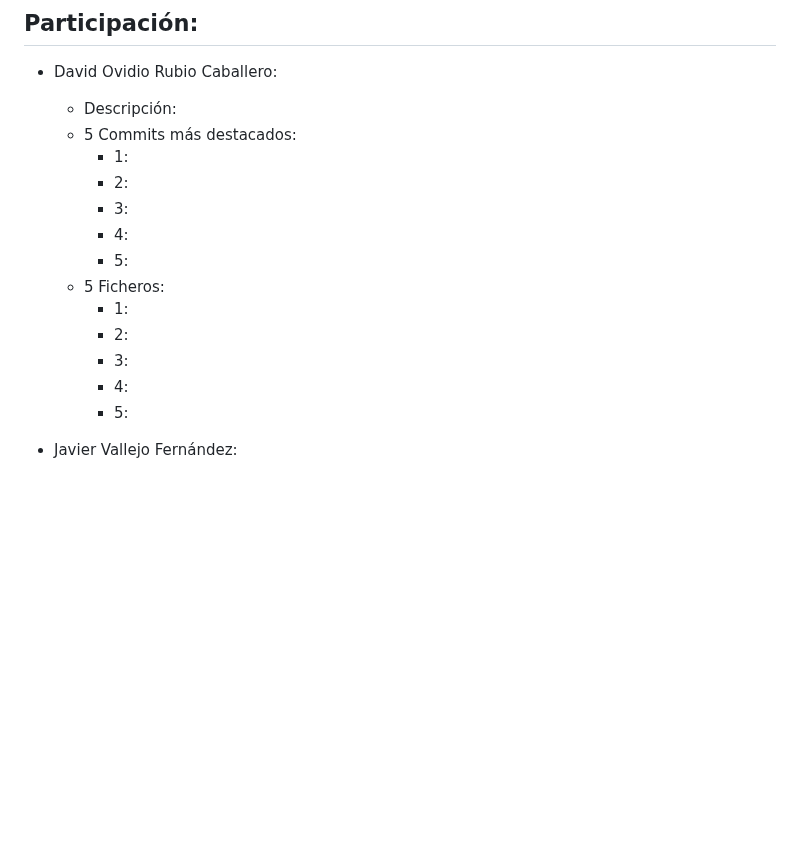
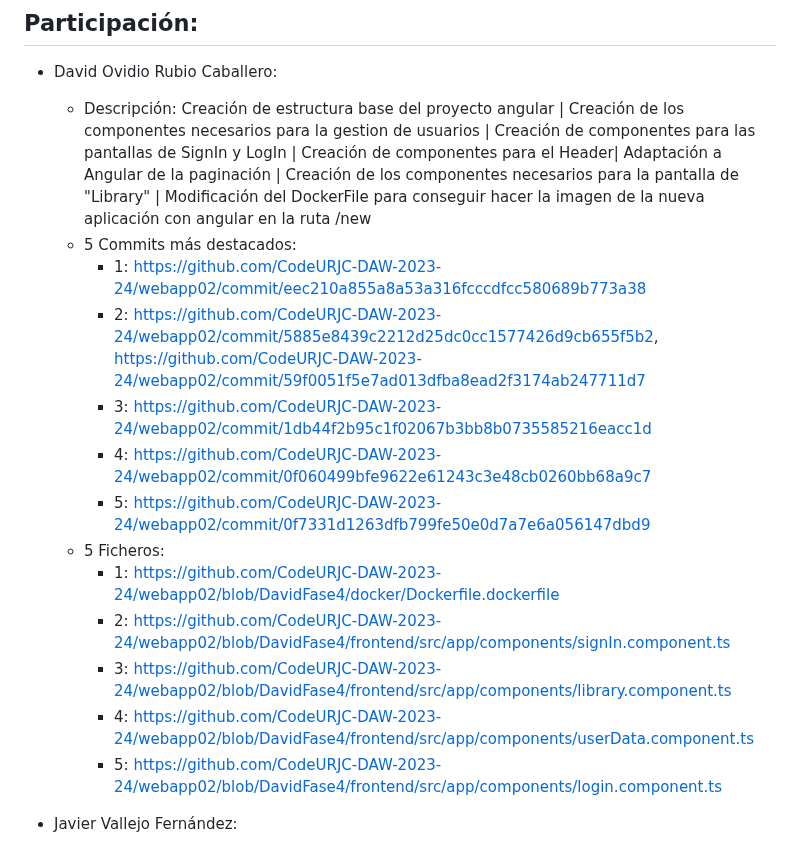
Before and after one commit to CodeURJC-DAW-2023-24/webapp02, a Markdown page: README.md, the part around the change. GitHub-like rendering; blank space fills up the shorter version.

```diff
--- a/README.md
+++ b/README.md
@@ -318,19 +318,19 @@ Para ver la aplicación en el navegador introduzca la siguiente ruta: https://lo
 
 ## Participación:
 - David Ovidio Rubio Caballero:
-    - Descripción:
+    - Descripción: Creación de estructura base del proyecto angular | Creación de los componentes necesarios para la gestion de usuarios | Creación de componentes para las pantallas de SignIn y LogIn |  Creación de componentes para el Header| Adaptación a Angular de la paginación | Creación de los componentes necesarios para la pantalla de "Library" | Modificación del DockerFile para conseguir hacer la imagen de la nueva aplicación con angular en la ruta /new
     - 5 Commits más destacados:
-      - 1:
-      - 2:
-      - 3:
-      - 4:
-      - 5:
+      - 1: https://github.com/CodeURJC-DAW-2023-24/webapp02/commit/eec210a855a8a53a316fcccdfcc580689b773a38
+      - 2: https://github.com/CodeURJC-DAW-2023-24/webapp02/commit/5885e8439c2212d25dc0cc1577426d9cb655f5b2, https://github.com/CodeURJC-DAW-2023-24/webapp02/commit/59f0051f5e7ad013dfba8ead2f3174ab247711d7
+      - 3: https://github.com/CodeURJC-DAW-2023-24/webapp02/commit/1db44f2b95c1f02067b3bb8b0735585216eacc1d
+      - 4: https://github.com/CodeURJC-DAW-2023-24/webapp02/commit/0f060499bfe9622e61243c3e48cb0260bb68a9c7
+      - 5: https://github.com/CodeURJC-DAW-2023-24/webapp02/commit/0f7331d1263dfb799fe50e0d7a7e6a056147dbd9
     - 5 Ficheros:
-      - 1:
-      - 2:
-      - 3:
-      - 4:
-      - 5:
+      - 1: https://github.com/CodeURJC-DAW-2023-24/webapp02/blob/DavidFase4/docker/Dockerfile.dockerfile
+      - 2: https://github.com/CodeURJC-DAW-2023-24/webapp02/blob/DavidFase4/frontend/src/app/components/signIn.component.ts
+      - 3: https://github.com/CodeURJC-DAW-2023-24/webapp02/blob/DavidFase4/frontend/src/app/components/library.component.ts
+      - 4: https://github.com/CodeURJC-DAW-2023-24/webapp02/blob/DavidFase4/frontend/src/app/components/userData.component.ts
+      - 5: https://github.com/CodeURJC-DAW-2023-24/webapp02/blob/DavidFase4/frontend/src/app/components/login.component.ts
 
 - Javier Vallejo Fernández:
     - Descripción: Realizacion de componentes de admin modificar elemento y formulario | funcionalidad de añadir elemento con o sin imagen | funcionalidad de editar elemento | funcionalidad de añadir genero y visualizacion de este a traves de api | funcionalidad de añadir imagen a los services.ts | funcionalidad de editar imagen a los services.ts | creacion de element DTO
```
